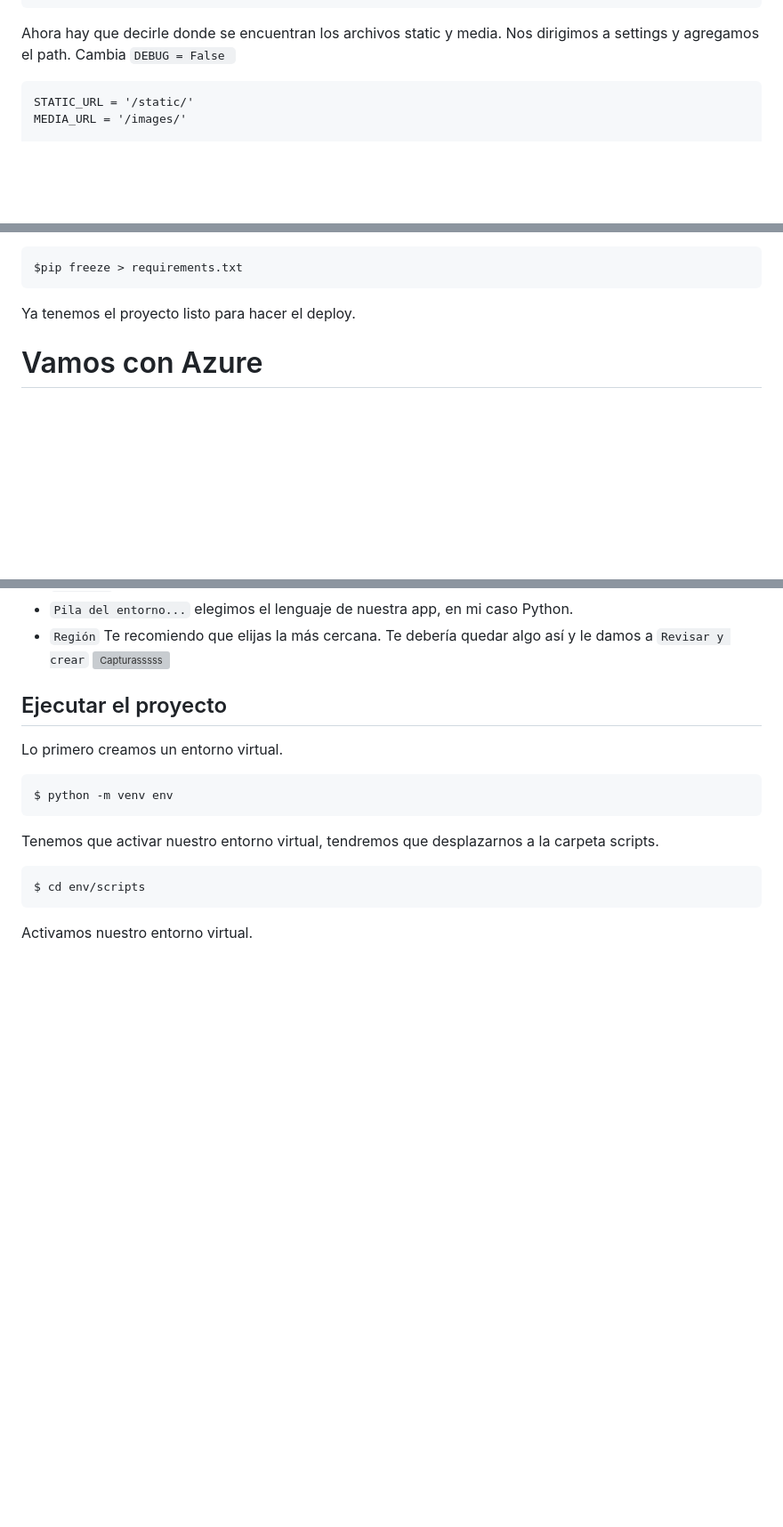
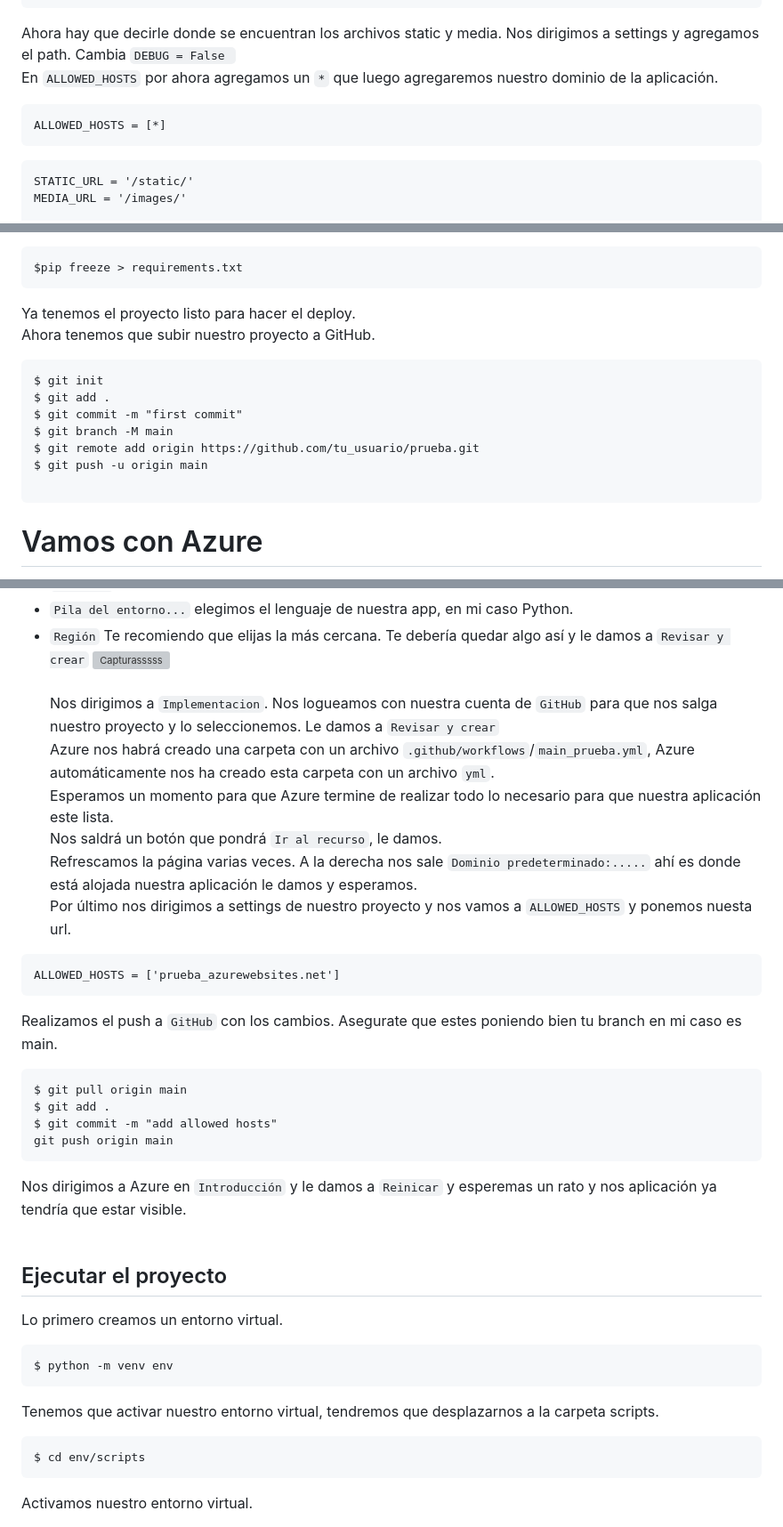
Before and after one commit to NikiDevelop/Django-Ecommerce-azure, a Markdown page: README.md, 3 parts joined by grey strips. Shown: that part at 89% size. Drawn GitHub-style; blank space fills up the shorter version; grey boxes are pictures that could not be loaded.

````diff
--- a/README.md
+++ b/README.md
@@ -19,7 +19,11 @@ MIDDLEWARE = [
 ]
 ```
 Ahora hay que decirle donde se encuentran los archivos static y media. Nos dirigimos a settings y agregamos el path.
-Cambia `DEBUG = False `
+Cambia `DEBUG = False `<br>
+En `ALLOWED_HOSTS` por ahora agregamos un `*` que luego agregaremos nuestro dominio de la aplicación.
+```
+ALLOWED_HOSTS = [*]
+```
 
 ```
 STATIC_URL = '/static/'
@@ -57,7 +61,18 @@ Ejecutamos `freeze requirements`
 ```
 $pip freeze > requirements.txt
 ```
-Ya tenemos el proyecto listo para hacer el deploy.
+Ya tenemos el proyecto listo para hacer el deploy.<br>
+Ahora tenemos que subir nuestro proyecto a GitHub.
+
+```
+$ git init
+$ git add .
+$ git commit -m "first commit"
+$ git branch -M main
+$ git remote add origin https://github.com/tu_usuario/prueba.git
+$ git push -u origin main
+
+```
 
 # Vamos con Azure
 Nos dirigimos a ["Portal de Azure"](https://portal.azure.com/) tendrás que crearte una cuenta nueva.<br>
@@ -81,6 +96,24 @@ Nos saldrá la suscripción que tenemos.<br>
 - `Región` Te recomiendo que elijas la más cercana.
 Te debería quedar algo así y le damos a `Revisar y crear`
 ![Capturasssss](https://github.com/NikiDevelop/NikiDevelop/assets/105102619/8077cfa9-7fe3-492e-b745-ffaf12c9a78c)
+<br><br>
+Nos dirigimos a `Implementacion`. Nos logueamos con nuestra cuenta de `GitHub` para que nos salga nuestro proyecto y lo seleccionemos. Le damos a `Revisar y crear`<br>
+Azure nos habrá creado una carpeta con un archivo `.github/workflows`/`main_prueba.yml`, Azure automáticamente nos ha creado esta carpeta con un archivo `yml`.<br>
+Esperamos un momento para que Azure termine de realizar todo lo necesario para que nuestra aplicación este lista.<br>
+Nos saldrá un botón que pondrá `Ir al recurso`, le damos.<br>
+Refrescamos la página varias veces. A la derecha nos sale `Dominio predeterminado:.....` ahí es donde está alojada nuestra aplicación le damos y esperamos.<br>
+Por último nos dirigimos a settings de nuestro proyecto y nos vamos a `ALLOWED_HOSTS` y ponemos nuesta url.
+```
+ALLOWED_HOSTS = ['prueba_azurewebsites.net']
+```
+Realizamos el push a `GitHub` con los cambios. Asegurate que estes poniendo bien tu branch en mi caso es main.
+```
+$ git pull origin main
+$ git add .
+$ git commit -m "add allowed hosts"
+git push origin main
+```
+Nos dirigimos a Azure en `Introducción` y le damos a `Reinicar` y esperemas un rato y nos aplicación ya tendría que estar visible. <br><br>
 
 ## Ejecutar el proyecto
 Lo primero creamos un entorno virtual.
````
Also changed, not shown: other parts of README.md (+2 -2 lines).
